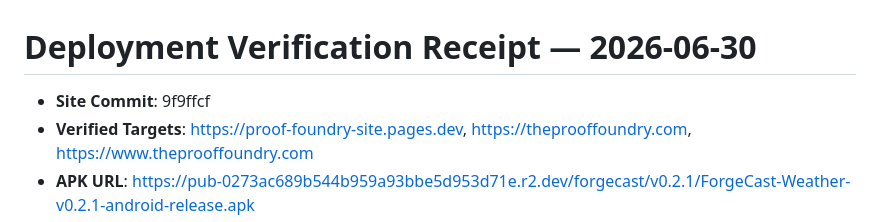
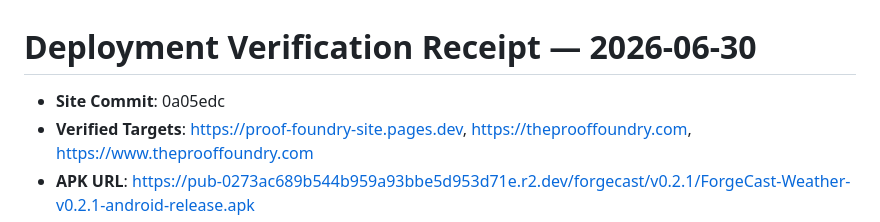
Before and after one commit to lazelife420-spec/proof-foundry-site, a Markdown page: reports/deploy-receipts/2026-06-30-proof-foundry-site.md, the part around one of its changes. Rendered like a GitHub page.

Commit message:
chore: final verification receipt after deploy

```diff
--- a/reports/deploy-receipts/2026-06-30-proof-foundry-site.md
+++ b/reports/deploy-receipts/2026-06-30-proof-foundry-site.md
@@ -1,6 +1,6 @@
 # Deployment Verification Receipt — 2026-06-30
 
-*   **Site Commit**: 9f9ffcf
+*   **Site Commit**: 0a05edc
 *   **Verified Targets**: https://proof-foundry-site.pages.dev, https://theprooffoundry.com, https://www.theprooffoundry.com
 *   **APK URL**: https://pub-0273ac689b544b959a93bbe5d953d71e.r2.dev/forgecast/v0.2.1/ForgeCast-Weather-v0.2.1-android-release.apk
 *   **SHA URL**: https://pub-0273ac689b544b959a93bbe5d953d71e.r2.dev/forgecast/v0.2.1/ForgeCast-Weather-v0.2.1-android-release.apk.sha256.txt
```
Also changed, not shown: other parts of reports/deploy-receipts/2026-06-30-proof-foundry-site.md (+1 -1 lines).
